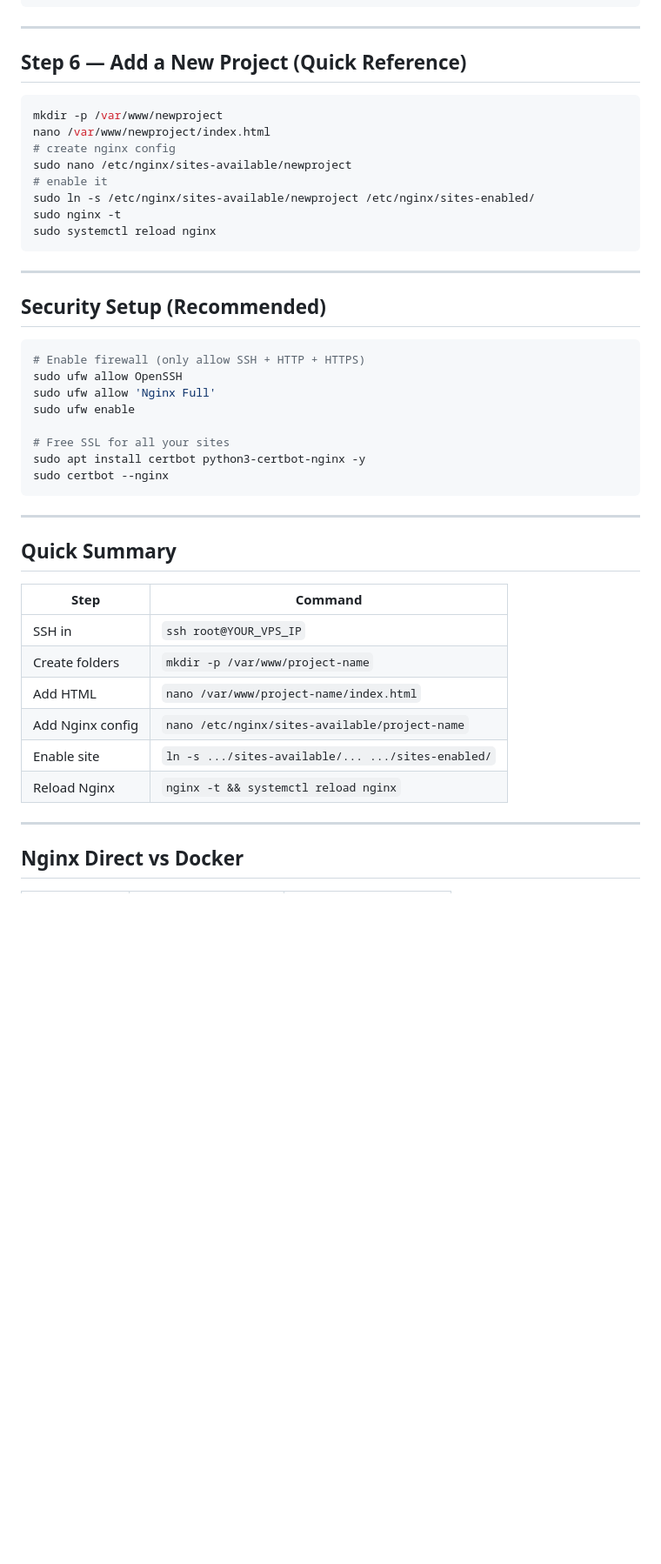
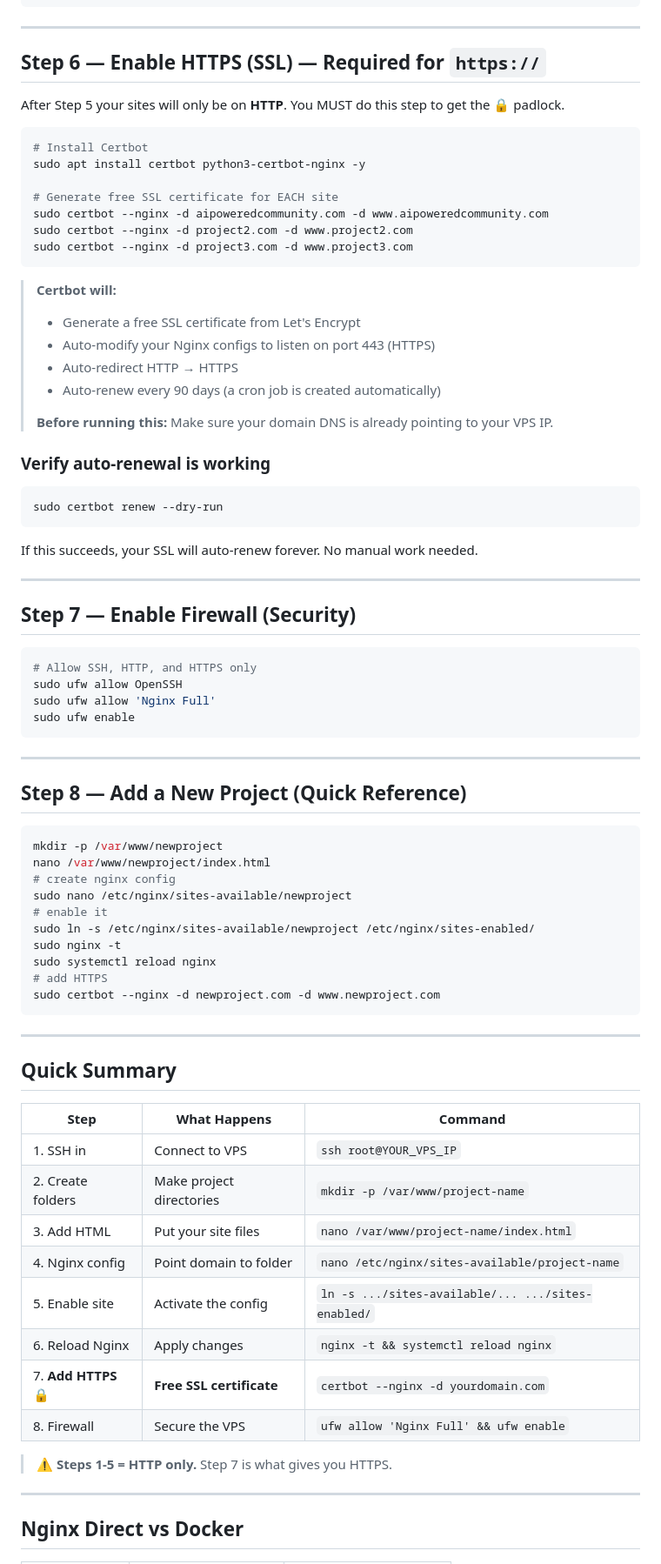
Before and after one commit to codewithshumon/aipoweredcommunity-html-css, a Markdown page: VPS-Deployment-Guide.md, the part around the change. Shown at 87% size. GitHub-like rendering; blank space fills up the shorter version.

Commit message:
docs(vps): expand deployment guide with SSL and firewall steps
Update the VPS deployment guide to include detailed instructions for
enabling HTTPS via Certbot and configuring the UFW firewall for
improved security. Reorganizes the quick reference steps to reflect
the new workflow.

````diff
--- a/VPS-Deployment-Guide.md
+++ b/VPS-Deployment-Guide.md
@@ -109,7 +109,50 @@ sudo systemctl reload nginx
 
 ---
 
-## Step 6 — Add a New Project (Quick Reference)
+## Step 6 — Enable HTTPS (SSL) — Required for `https://`
+
+After Step 5 your sites will only be on **HTTP**. You MUST do this step to get the 🔒 padlock.
+
+```bash
+# Install Certbot
+sudo apt install certbot python3-certbot-nginx -y
+
+# Generate free SSL certificate for EACH site
+sudo certbot --nginx -d aipoweredcommunity.com -d www.aipoweredcommunity.com
+sudo certbot --nginx -d project2.com -d www.project2.com
+sudo certbot --nginx -d project3.com -d www.project3.com
+```
+
+> **Certbot will:**
+> - Generate a free SSL certificate from Let's Encrypt
+> - Auto-modify your Nginx configs to listen on port 443 (HTTPS)
+> - Auto-redirect HTTP → HTTPS
+> - Auto-renew every 90 days (a cron job is created automatically)
+>
+> **Before running this:** Make sure your domain DNS is already pointing to your VPS IP.
+
+### Verify auto-renewal is working
+
+```bash
+sudo certbot renew --dry-run
+```
+
+If this succeeds, your SSL will auto-renew forever. No manual work needed.
+
+---
+
+## Step 7 — Enable Firewall (Security)
+
+```bash
+# Allow SSH, HTTP, and HTTPS only
+sudo ufw allow OpenSSH
+sudo ufw allow 'Nginx Full'
+sudo ufw enable
+```
+
+---
+
+## Step 8 — Add a New Project (Quick Reference)
 
 ```bash
 mkdir -p /var/www/newproject
@@ -120,35 +163,26 @@ sudo nano /etc/nginx/sites-available/newproject
 sudo ln -s /etc/nginx/sites-available/newproject /etc/nginx/sites-enabled/
 sudo nginx -t
 sudo systemctl reload nginx
-```
-
----
-
-## Security Setup (Recommended)
-
-```bash
-# Enable firewall (only allow SSH + HTTP + HTTPS)
-sudo ufw allow OpenSSH
-sudo ufw allow 'Nginx Full'
-sudo ufw enable
-
-# Free SSL for all your sites
-sudo apt install certbot python3-certbot-nginx -y
-sudo certbot --nginx
+# add HTTPS
+sudo certbot --nginx -d newproject.com -d www.newproject.com
 ```
 
 ---
 
 ## Quick Summary
 
-| Step | Command |
-|---|---|
-| SSH in | `ssh root@YOUR_VPS_IP` |
-| Create folders | `mkdir -p /var/www/project-name` |
-| Add HTML | `nano /var/www/project-name/index.html` |
-| Add Nginx config | `nano /etc/nginx/sites-available/project-name` |
-| Enable site | `ln -s .../sites-available/... .../sites-enabled/` |
-| Reload Nginx | `nginx -t && systemctl reload nginx` |
+| Step | What Happens | Command |
+|---|---|---|
+| 1. SSH in | Connect to VPS | `ssh root@YOUR_VPS_IP` |
+| 2. Create folders | Make project directories | `mkdir -p /var/www/project-name` |
+| 3. Add HTML | Put your site files | `nano /var/www/project-name/index.html` |
+| 4. Nginx config | Point domain to folder | `nano /etc/nginx/sites-available/project-name` |
+| 5. Enable site | Activate the config | `ln -s .../sites-available/... .../sites-enabled/` |
+| 6. Reload Nginx | Apply changes | `nginx -t && systemctl reload nginx` |
+| 7. **Add HTTPS** 🔒 | **Free SSL certificate** | `certbot --nginx -d yourdomain.com` |
+| 8. Firewall | Secure the VPS | `ufw allow 'Nginx Full' && ufw enable` |
+
+> ⚠️ **Steps 1-5 = HTTP only.** Step 7 is what gives you HTTPS.
 
 ---
 
````
